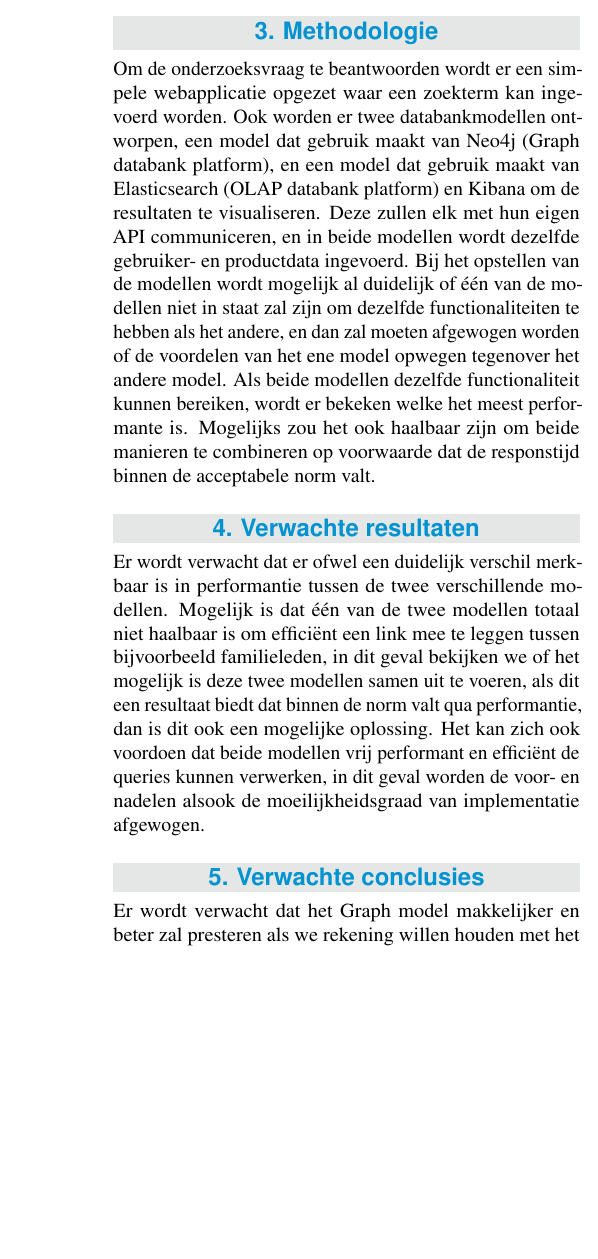
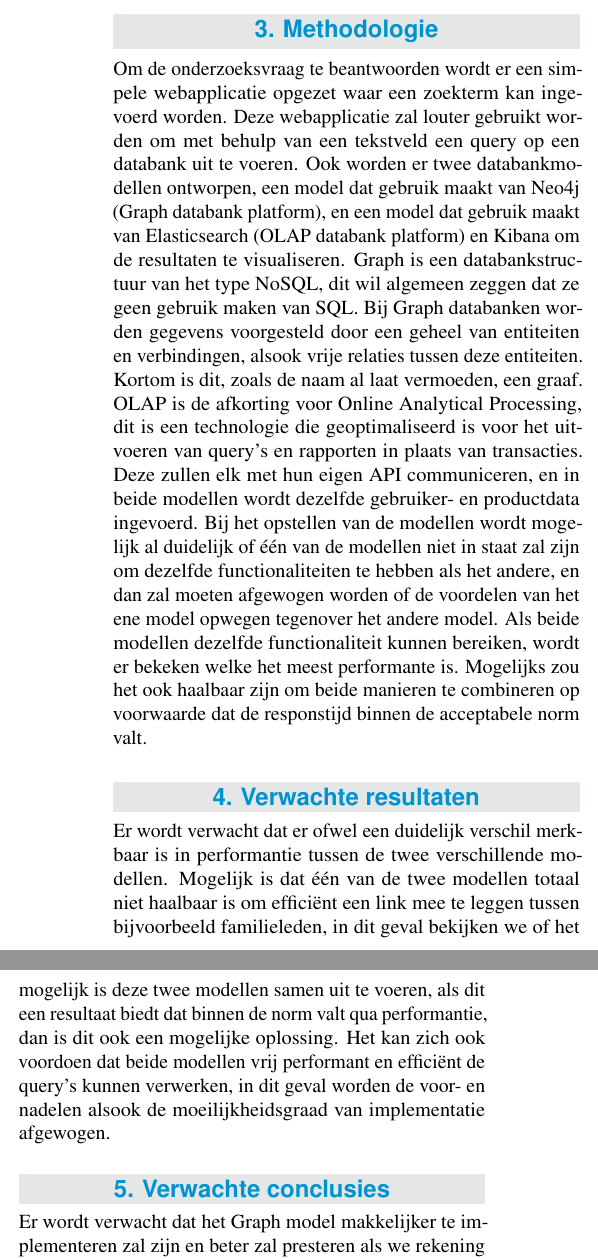
Before and after one commit to Shauni-VdV/Bachelorproef-HoGent, a LaTeX document (voorstel/vandevelde_shauni_voorstel.tex, which reads voorstel/voorstel-inhoud.tex): part of one column of page 2 of 2 before the commit and two parts of the columns of page 2 of 2 after it, the two joined at a grey line, cut so that both start at the same text, the shorter picture padded with empty space. Compiled offline with pdfLaTeX.

Commit message:
Eerste verbetering

```diff
--- a/voorstel/vandevelde_shauni_voorstel.tex
+++ b/voorstel/vandevelde_shauni_voorstel.tex
@@ -39,7 +39,7 @@
 
 %---------- Abstract ----------------------------------------------------------
 
-\Abstract{ \textbf{Context} De zoekfunctie van de meeste e-commerce websites en platformen is beperkt tot de productcatalogus. Rekeninghoudend met de algemene trend rond personalisering van de customer experience zou het ook aangewezen zijn om ook de search op de e-commerce site te personaliseren. In dit onderzoek wordt bekeken welke databasetechnologie hier het meest geschikt voor is.; \textbf{Nood} Om de user experience te garanderen, is het belangrijk dat de meest performante technologie gekozen wordt, hiermee beperken we laadtijden.; \textbf{Taak} In dit onderzoek worden twee databanktechnologieën vergeleken, het besluit hiervan zal aantonen welke technologie de beste keuze is voor Personalized Search \textbf{Object} In dit document staat het hele proces, de resultaten en de analyse beschreven; \textbf{Resultaat} Er wordt verwacht een duidelijk antwoord te kunnen bieden op de vraag over welke technologie het meest gepast is voor Personalized Search \textbf{Conclusie} Er zal ofwel een duidelijk antwoord zijn, dit wil zeggen dat één van de technologieën beter presteert dan de andere op elk gebied, ofwel zal er moeten afgewogen worden wat de gebruiker het belangrijkst vindt; \textbf{Perspectief} Toekomstgewijs is dit een goede investering van tijd en middelen. Dit is een zeer courant onderwerp dat voor vele e-commerce websites van belang is.
+\Abstract{ \textbf{Context} De zoekfunctie van de meeste e-commerce websites en platformen is beperkt tot de productcatalogus. Rekeninghoudend met de algemene trend rond personalisering van de customer experience zou het ook aangewezen zijn om ook de search op de e-commerce site te personaliseren. In dit onderzoek wordt bekeken welke databasetechnologie hier het meest geschikt voor is.; \textbf{Nood} Om de user experience te garanderen, is het belangrijk dat de meest performante technologie gekozen wordt, hiermee beperken we laadtijden.; \textbf{Taak} In dit onderzoek worden twee databanktechnologieën vergeleken, namelijk een OLAP-databank en een Graph databank. Het besluit hiervan zal aantonen welke technologie de beste keuze is voor Personalized Search \textbf{Object} In dit document staat het hele proces, de resultaten en de analyse beschreven; \textbf{Resultaat} Er wordt verwacht een duidelijk antwoord te kunnen bieden op de vraag over welke technologie het meest gepast is voor Personalized Search \textbf{Conclusie} Er zal ofwel een duidelijk antwoord zijn, dit wil zeggen dat één van de technologieën beter presteert dan de andere op elk gebied, ofwel zal er moeten afgewogen worden wat de gebruiker het belangrijkst vindt; \textbf{Perspectief} Toekomstgewijs is dit een goede investering van tijd en middelen. Dit is een zeer courant onderwerp dat voor vele e-commerce websites van belang is.
 
 
 }
--- a/voorstel/voorstel-inhoud.tex
+++ b/voorstel/voorstel-inhoud.tex
@@ -33,7 +33,7 @@ Een gevolg van gepersonaliseerde zoekopdrachten is dat we een Filter Bubble \aut
 \section{Methodologie}
 \label{sec:methodologie}
 
-Om de onderzoeksvraag te beantwoorden wordt er een simpele webapplicatie opgezet waar een zoekterm kan ingevoerd worden. Ook worden er twee databankmodellen ontworpen, een model dat gebruik maakt van Neo4j (Graph databank platform), en een model dat gebruik maakt van Elasticsearch (OLAP databank platform) en Kibana om de resultaten te visualiseren. Deze zullen elk met hun eigen API communiceren, en in beide modellen wordt dezelfde gebruiker- en productdata ingevoerd. Bij het opstellen van de modellen wordt mogelijk al duidelijk of één van de modellen niet in staat zal zijn om dezelfde functionaliteiten te hebben als het andere, en dan zal moeten afgewogen worden of de voordelen van het ene model opwegen tegenover het andere model. Als beide modellen dezelfde functionaliteit kunnen bereiken, wordt er bekeken welke het meest performante is. Mogelijks zou het ook haalbaar zijn om beide manieren te combineren op voorwaarde dat de responstijd binnen de acceptabele norm valt.
+Om de onderzoeksvraag te beantwoorden wordt er een simpele webapplicatie opgezet waar een zoekterm kan ingevoerd worden. Deze webapplicatie zal louter gebruikt worden om met behulp van een tekstveld een query op een databank uit te voeren. Ook worden er twee databankmodellen ontworpen, een model dat gebruik maakt van Neo4j (Graph databank platform), en een model dat gebruik maakt van Elasticsearch (OLAP databank platform) en Kibana om de resultaten te visualiseren. Graph is een databankstructuur van het type NoSQL, dit wil algemeen zeggen dat ze geen gebruik maken van SQL. Bij Graph databanken worden gegevens voorgesteld door een geheel van entiteiten en verbindingen, alsook vrije relaties tussen deze entiteiten. Kortom is dit, zoals de naam al laat vermoeden, een graaf. OLAP is de afkorting voor Online Analytical Processing, dit is een technologie die geoptimaliseerd is voor het uitvoeren van query's en rapporten in plaats van transacties. Deze zullen elk met hun eigen API communiceren, en in beide modellen wordt dezelfde gebruiker- en productdata ingevoerd. Bij het opstellen van de modellen wordt mogelijk al duidelijk of één van de modellen niet in staat zal zijn om dezelfde functionaliteiten te hebben als het andere, en dan zal moeten afgewogen worden of de voordelen van het ene model opwegen tegenover het andere model. Als beide modellen dezelfde functionaliteit kunnen bereiken, wordt er bekeken welke het meest performante is. Mogelijks zou het ook haalbaar zijn om beide manieren te combineren op voorwaarde dat de responstijd binnen de acceptabele norm valt.
 
 
 %---------- Verwachte resultaten ----------------------------------------------
@@ -41,11 +41,11 @@ Om de onderzoeksvraag te beantwoorden wordt er een simpele webapplicatie opgezet
 \label{sec:verwachte_resultaten}
 
 Er wordt verwacht dat er ofwel een duidelijk verschil merkbaar is in performantie tussen de twee verschillende modellen. Mogelijk is dat één van de twee modellen totaal niet haalbaar is om efficiënt een link mee te leggen tussen bijvoorbeeld familieleden, in dit geval bekijken we of het mogelijk is deze twee modellen samen uit te voeren, als dit een resultaat biedt dat binnen de norm valt qua performantie, dan is dit ook een mogelijke oplossing.
- Het kan zich ook voordoen dat beide modellen vrij performant en efficiënt de queries kunnen verwerken, in dit geval worden de voor- en nadelen alsook de moeilijkheidsgraad van implementatie afgewogen.
+ Het kan zich ook voordoen dat beide modellen vrij performant en efficiënt de query's kunnen verwerken, in dit geval worden de voor- en nadelen alsook de moeilijkheidsgraad van implementatie afgewogen.
 
 
 %---------- Verwachte conclusies ----------------------------------------------
 \section{Verwachte conclusies}
 \label{sec:verwachte_conclusies}
 
-Er wordt verwacht dat het Graph model makkelijker en beter zal presteren als we rekening willen houden met het aankoopgedrag van vrienden en familie. Indien dit ook mogelijk is bij een OLAP-model, verwachten we dat Graph nog steeds beter zal presteren. Indien we hier geen rekening mee houden zal het OLAP-model beter presteren, aangezien dit model aangepast is aan grote hoeveelheden data waar complexe zoekopdrachten op kunnen uitgevoerd worden.
+Er wordt verwacht dat het Graph model makkelijker te implementeren zal zijn en beter zal presteren als we rekening willen houden met het aankoopgedrag van vrienden en familie. Indien dit ook mogelijk is bij een OLAP-model, verwachten we dat Graph nog steeds beter zal presteren. Indien we hier geen rekening mee houden zal het OLAP-model beter presteren, aangezien dit model aangepast is aan grote hoeveelheden data waar complexe zoekopdrachten op kunnen uitgevoerd worden.
```
Also changed, not shown: voorstel/Van_De_Velde_Shauni_feedback_voorstel_BP.pdf (added), voorstel/vandevelde_shauni_voorstel.pdf, voorstel/voorstel-inhoud.tex (2 more changed lines), 3 other files.
